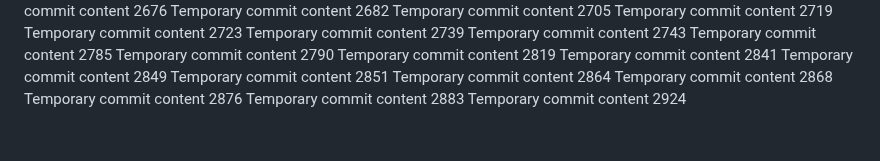
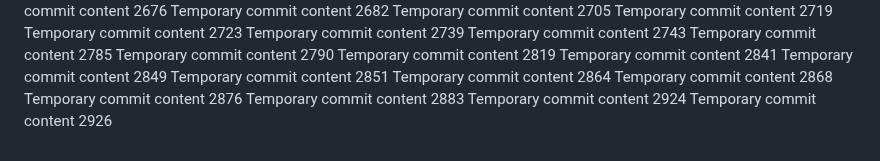
Before and after one commit to codedprocessing/fog, a Markdown page: edt/readme.md, the part around the change. GitHub-like rendering.

```diff
--- a/edt/readme.md
+++ b/edt/readme.md
@@ -239,3 +239,4 @@ Temporary commit content 2868
 Temporary commit content 2876
 Temporary commit content 2883
 Temporary commit content 2924
+Temporary commit content 2926
```
